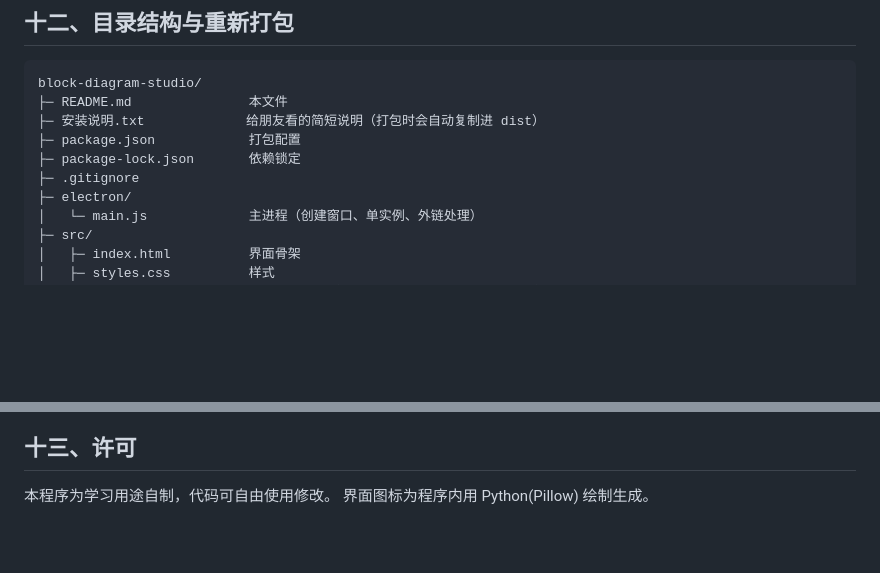
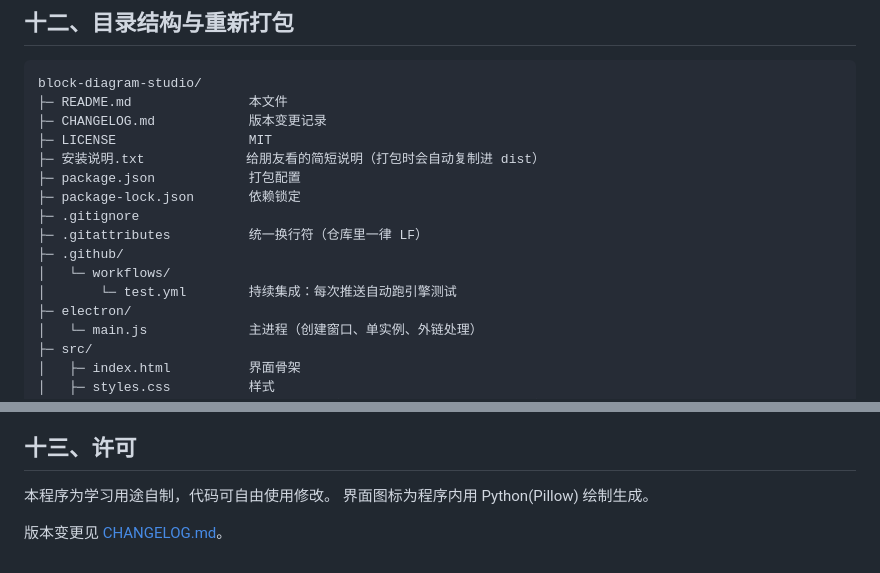
Before and after one commit to Oxygen640/block-diagram-studio, a Markdown page: README.md, 2 parts joined by grey strips. GitHub-like rendering; blank space fills up the shorter version.

````diff
--- a/README.md
+++ b/README.md
@@ -742,10 +746,16 @@ G2 / G2                        约分成   1
 ```
 block-diagram-studio/
 ├─ README.md               本文件
+├─ CHANGELOG.md            版本变更记录
+├─ LICENSE                 MIT
 ├─ 安装说明.txt             给朋友看的简短说明（打包时会自动复制进 dist）
 ├─ package.json            打包配置
 ├─ package-lock.json       依赖锁定
 ├─ .gitignore
+├─ .gitattributes          统一换行符（仓库里一律 LF）
+├─ .github/
+│   └─ workflows/
+│       └─ test.yml        持续集成：每次推送自动跑引擎测试
 ├─ electron/
 │   └─ main.js             主进程（创建窗口、单实例、外链处理）
 ├─ src/
@@ -832,3 +842,5 @@ npx electron _test\shot-layout.js   # 截图看排版有没有退化
 
 本程序为学习用途自制，代码可自由使用修改。
 界面图标为程序内用 Python(Pillow) 绘制生成。
+
+版本变更见 [CHANGELOG.md](CHANGELOG.md)。
````
Also changed, not shown: other parts of README.md (+4 -0 lines), CHANGELOG.md (added, +47 -0 lines).
